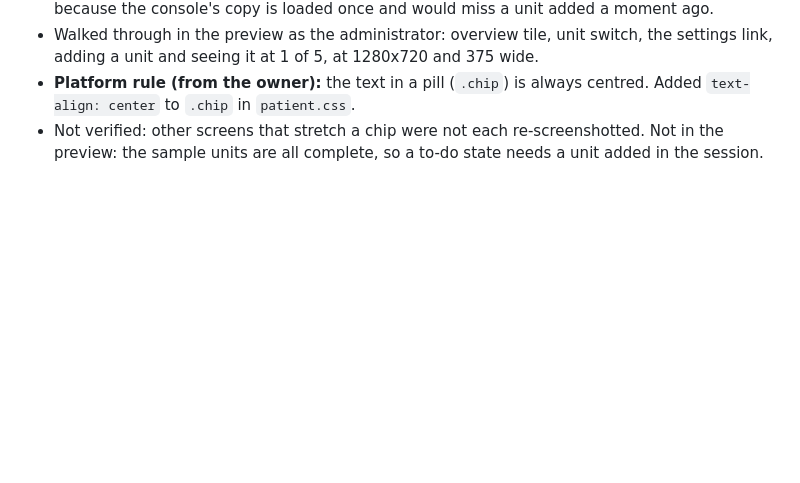
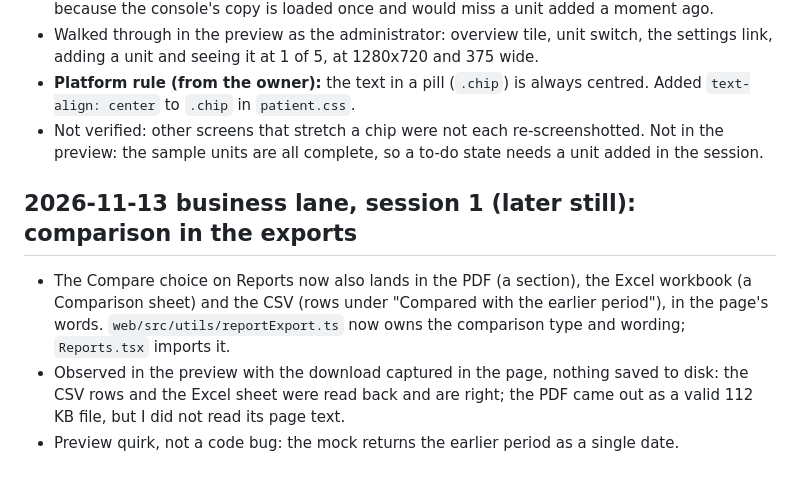
Before and after one commit to SalleBryan/Atria, a Markdown page: docs/handoff/LOG_BIZ.md, the part around the change. GitHub-like rendering; blank space fills up the shorter version.

Commit message:
docs(handoff): record the comparison in the exports

```diff
--- a/docs/handoff/LOG_BIZ.md
+++ b/docs/handoff/LOG_BIZ.md
@@ -23,3 +23,9 @@ For the pain lane: no field is needed from you. Queue-quality metrics (ADR 0022)
 - Walked through in the preview as the administrator: overview tile, unit switch, the settings link, adding a unit and seeing it at 1 of 5, at 1280x720 and 375 wide.
 - **Platform rule (from the owner):** the text in a pill (`.chip`) is always centred. Added `text-align: center` to `.chip` in `patient.css`.
 - Not verified: other screens that stretch a chip were not each re-screenshotted. Not in the preview: the sample units are all complete, so a to-do state needs a unit added in the session.
+
+## 2026-11-13 business lane, session 1 (later still): comparison in the exports
+
+- The Compare choice on Reports now also lands in the PDF (a section), the Excel workbook (a Comparison sheet) and the CSV (rows under "Compared with the earlier period"), in the page's words. `web/src/utils/reportExport.ts` now owns the comparison type and wording; `Reports.tsx` imports it.
+- Observed in the preview with the download captured in the page, nothing saved to disk: the CSV rows and the Excel sheet were read back and are right; the PDF came out as a valid 112 KB file, but I did not read its page text.
+- Preview quirk, not a code bug: the mock returns the earlier period as a single date.
```
Also changed, not shown: docs/handoff/HANDOFF.md (+1 -1 lines).
